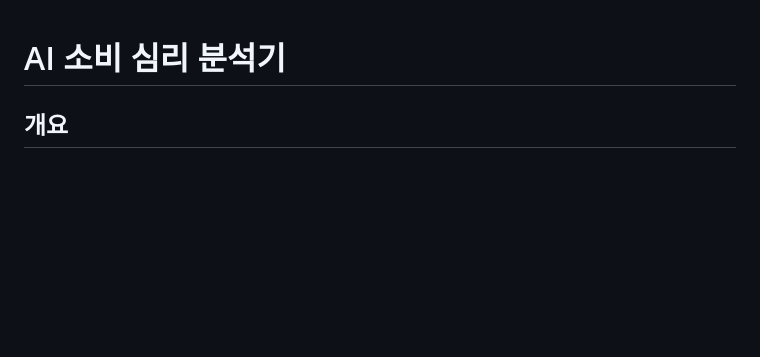
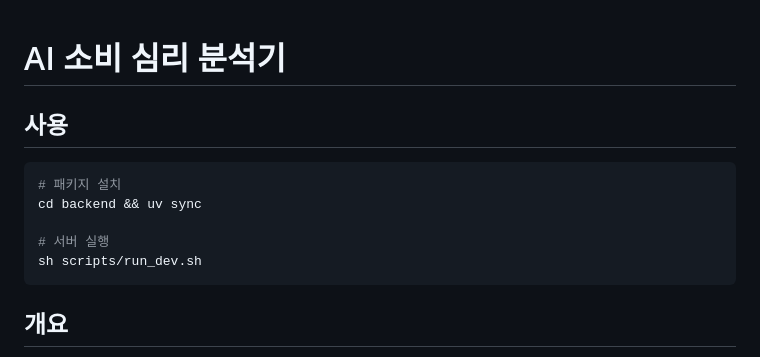
Before and after one commit to elixirevo/toy-consumer-signal-ai, a Markdown page: README.md, the part around the change. GitHub-like rendering; blank space fills up the shorter version.

Commit message:
📝 Readme update

````diff
--- a/README.md
+++ b/README.md
@@ -1,4 +1,14 @@
 # AI 소비 심리 분석기
+
+## 사용
+
+```zsh
+# 패키지 설치
+cd backend && uv sync
+
+# 서버 실행
+sh scripts/run_dev.sh
+```
 
 ## 개요
 
````
